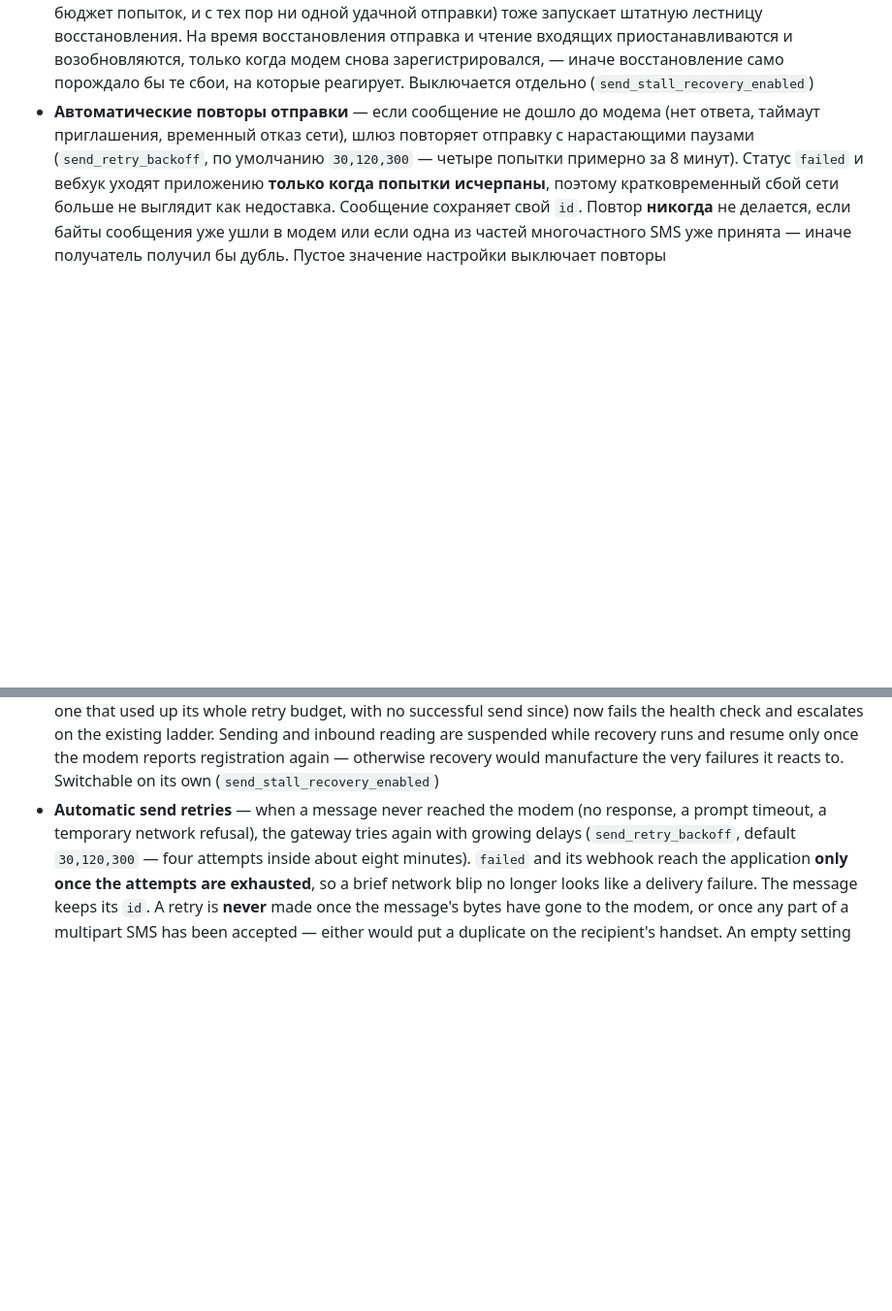
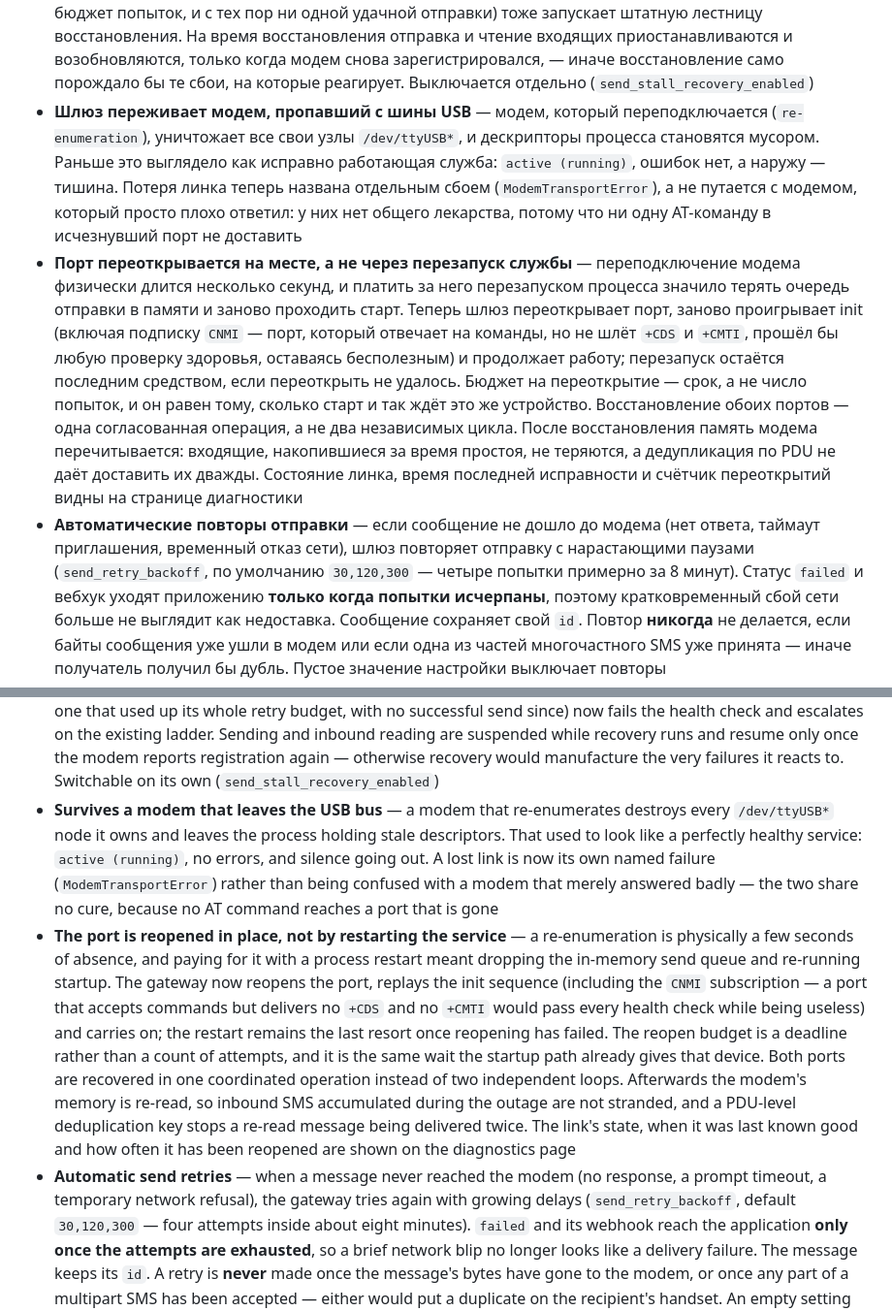
Before and after one commit to DerAlSem/sms-gate, a Markdown page: README.md, 2 parts joined by grey strips. Shown at 97% size. GitHub-like rendering; blank space fills up the shorter version.

Commit message:
docs: describe surviving a lost link, and complete the 0.12.0 entry
The README's feature list stopped at the send-stall recovery, so neither
surviving a modem that leaves the USB bus nor reopening its port in place was
described anywhere a reader would look. Both languages.

Two fixes that shipped after 0.12.0 was cut were in no changelog section at
all: the hard-reset marker leaving git, and the backup uplink re-addressing
an interface whose session outlived its netdev.

Co-Authored-By: Claude Opus 5 (1M context) <noreply@anthropic.com>

```diff
--- a/README.md
+++ b/README.md
@@ -49,6 +49,24 @@ POST с номером и текстом; шлюз отправляет сооб
   чтение входящих приостанавливаются и возобновляются, только когда модем снова
   зарегистрировался, — иначе восстановление само порождало бы те сбои, на которые
   реагирует. Выключается отдельно (`send_stall_recovery_enabled`)
+- **Шлюз переживает модем, пропавший с шины USB** — модем, который переподключается
+  (`re-enumeration`), уничтожает все свои узлы `/dev/ttyUSB*`, и дескрипторы процесса
+  становятся мусором. Раньше это выглядело как исправно работающая служба: `active
+  (running)`, ошибок нет, а наружу — тишина. Потеря линка теперь названа отдельным сбоем
+  (`ModemTransportError`), а не путается с модемом, который просто плохо ответил: у них
+  нет общего лекарства, потому что ни одну AT-команду в исчезнувший порт не доставить
+- **Порт переоткрывается на месте, а не через перезапуск службы** — переподключение модема
+  физически длится несколько секунд, и платить за него перезапуском процесса значило
+  терять очередь отправки в памяти и заново проходить старт. Теперь шлюз переоткрывает
+  порт, заново проигрывает init (включая подписку `CNMI` — порт, который отвечает на
+  команды, но не шлёт `+CDS` и `+CMTI`, прошёл бы любую проверку здоровья, оставаясь
+  бесполезным) и продолжает работу; перезапуск остаётся последним средством, если
+  переоткрыть не удалось. Бюджет на переоткрытие — срок, а не число попыток, и он равен
+  тому, сколько старт и так ждёт это же устройство. Восстановление обоих портов —
+  одна согласованная операция, а не два независимых цикла. После восстановления память
+  модема перечитывается: входящие, накопившиеся за время простоя, не теряются, а
+  дедупликация по PDU не даёт доставить их дважды. Состояние линка, время последней
+  исправности и счётчик переоткрытий видны на странице диагностики
 - **Автоматические повторы отправки** — если сообщение не дошло до модема (нет ответа,
   таймаут приглашения, временный отказ сети), шлюз повторяет отправку с нарастающими
   паузами (`send_retry_backoff`, по умолчанию `30,120,300` — четыре попытки примерно за
@@ -258,6 +276,25 @@ supervision. No external broker, no container required.
   resume only once the modem reports registration again — otherwise recovery would
   manufacture the very failures it reacts to. Switchable on its own
   (`send_stall_recovery_enabled`)
+- **Survives a modem that leaves the USB bus** — a modem that re-enumerates destroys every
+  `/dev/ttyUSB*` node it owns and leaves the process holding stale descriptors. That used
+  to look like a perfectly healthy service: `active (running)`, no errors, and silence
+  going out. A lost link is now its own named failure (`ModemTransportError`) rather than
+  being confused with a modem that merely answered badly — the two share no cure, because
+  no AT command reaches a port that is gone
+- **The port is reopened in place, not by restarting the service** — a re-enumeration is
+  physically a few seconds of absence, and paying for it with a process restart meant
+  dropping the in-memory send queue and re-running startup. The gateway now reopens the
+  port, replays the init sequence (including the `CNMI` subscription — a port that accepts
+  commands but delivers no `+CDS` and no `+CMTI` would pass every health check while being
+  useless) and carries on; the restart remains the last resort once reopening has failed.
+  The reopen budget is a deadline rather than a count of attempts, and it is the same wait
+  the startup path already gives that device. Both ports are recovered in one coordinated
+  operation instead of two independent loops. Afterwards the modem's memory is re-read, so
+  inbound SMS accumulated during the outage are not stranded, and a PDU-level
+  deduplication key stops a re-read message being delivered twice. The link's state, when
+  it was last known good and how often it has been reopened are shown on the diagnostics
+  page
 - **Automatic send retries** — when a message never reached the modem (no response, a
   prompt timeout, a temporary network refusal), the gateway tries again with growing
   delays (`send_retry_backoff`, default `30,120,300` — four attempts inside about eight
```
Also changed, not shown: CHANGELOG.md (+6 -0 lines).
